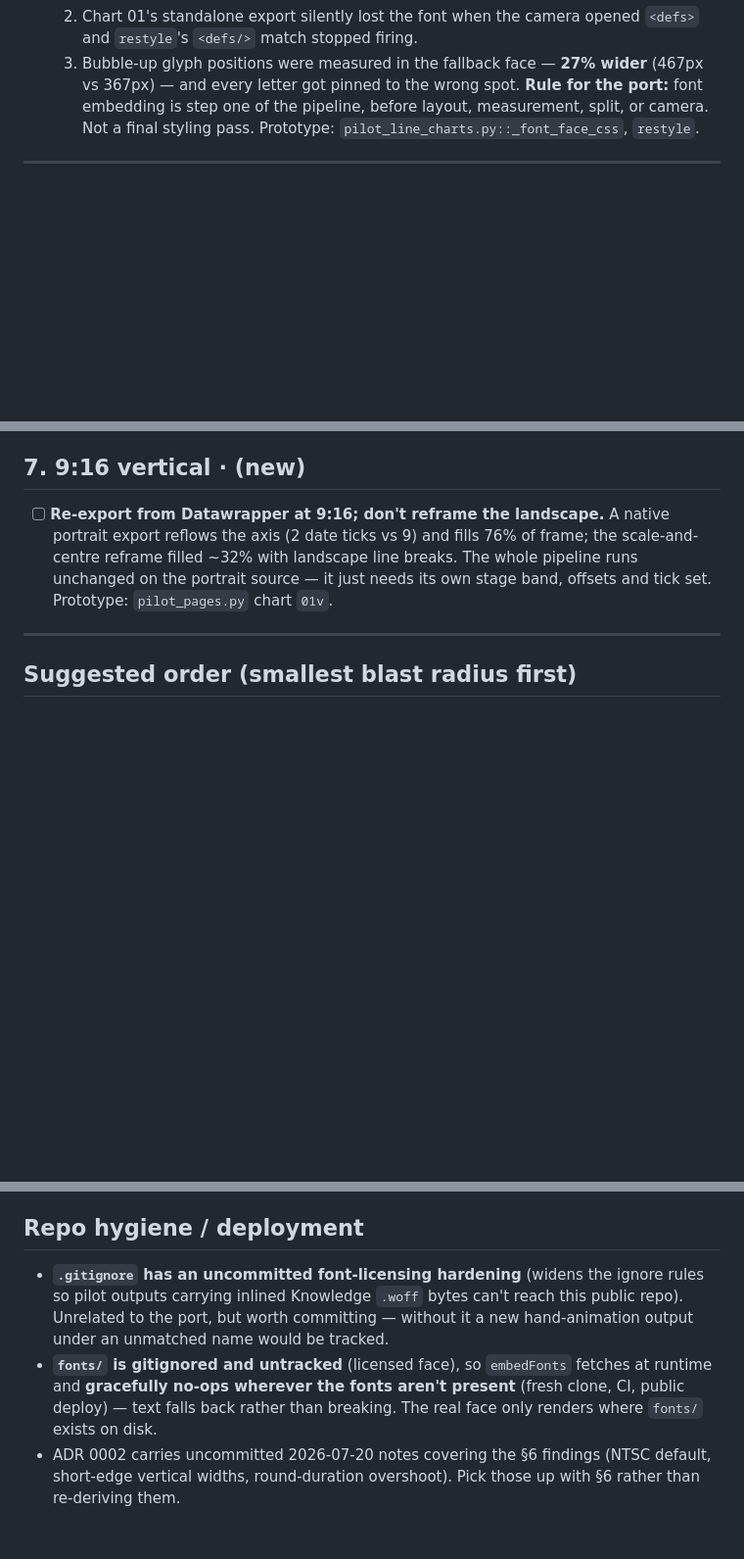
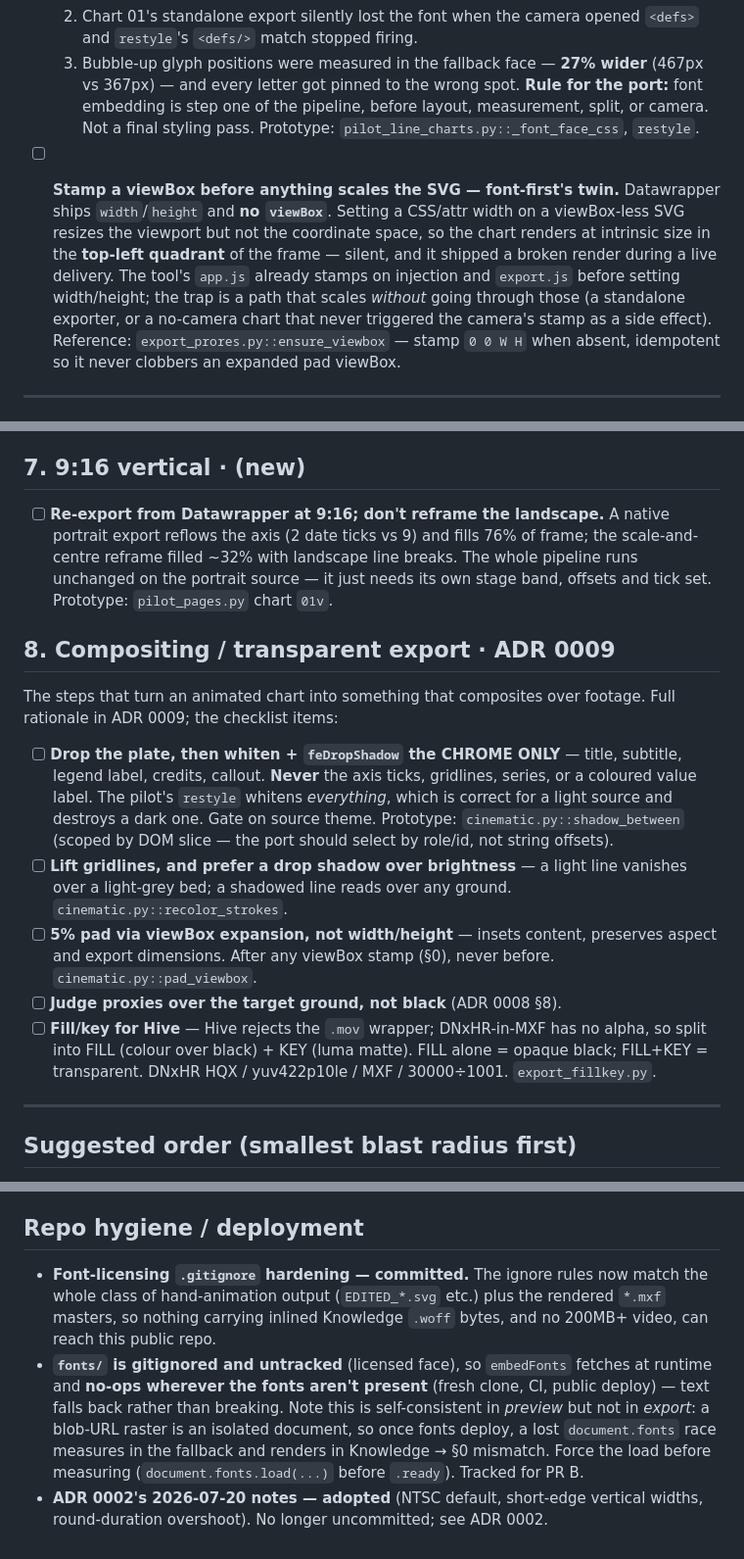
Before and after one commit to dandytron/animated_svg_js, a Markdown page: docs/line-cinematic-integration-checklist.md, 3 parts joined by grey strips. Shown at 98% size. GitHub-like rendering; blank space fills up the shorter version.

Commit message:
Checklist: viewBox-first (§0 twin), §8 compositing, refresh hygiene notes
- §0 gains a viewBox-first item beside font-first: Datawrapper ships no viewBox,
  and scaling without one renders the chart in the top-left quadrant (silent;
  shipped a broken delivery). Points at export_prores.py::ensure_viewbox.
- New §8 Compositing / transparent export, tracking ADR 0009's steps as port
  checkboxes: scoped chrome-only whiten+shadow, gridline lift, 5% pad, fill/key.
- Repo-hygiene bullets refreshed: the .gitignore hardening and ADR 0002 notes
  are now committed (this PR), and the font bullet gains the export-path race
  (blob-URL raster is an isolated document; force document.fonts.load before
  measuring) tracked for PR B.

Co-Authored-By: Claude Opus 4.8 <noreply@anthropic.com>

```diff
--- a/docs/line-cinematic-integration-checklist.md
+++ b/docs/line-cinematic-integration-checklist.md
@@ -37,6 +37,17 @@ verified to survive frame-capture export — the ProRes came out of exactly this
   **Rule for the port:** font embedding is step one of the pipeline, before
   layout, measurement, split, or camera. Not a final styling pass.
   Prototype: `pilot_line_charts.py::_font_face_css`, `restyle`.
+
+- [ ] **Stamp a viewBox before anything scales the SVG — font-first's twin.**
+  Datawrapper ships `width`/`height` and **no `viewBox`**. Setting a CSS/attr
+  width on a viewBox-less SVG resizes the viewport but not the coordinate space,
+  so the chart renders at intrinsic size in the **top-left quadrant** of the
+  frame — silent, and it shipped a broken render during a live delivery. The
+  tool's `app.js` already stamps on injection and `export.js` before setting
+  width/height; the trap is a path that scales *without* going through those
+  (a standalone exporter, or a no-camera chart that never triggered the camera's
+  stamp as a side effect). Reference: `export_prores.py::ensure_viewbox` — stamp
+  `0 0 W H` when absent, idempotent so it never clobbers an expanded pad viewBox.
 
 ---
 
@@ -143,6 +154,29 @@ verified to survive frame-capture export — the ProRes came out of exactly this
   frame; the scale-and-centre reframe filled ~32% with landscape line breaks. The
   whole pipeline runs unchanged on the portrait source — it just needs its own
   stage band, offsets and tick set. Prototype: `pilot_pages.py` chart `01v`.
+
+## 8. Compositing / transparent export  · ADR 0009
+
+The steps that turn an animated chart into something that composites over
+footage. Full rationale in ADR 0009; the checklist items:
+
+- [ ] **Drop the plate, then whiten + `feDropShadow` the CHROME ONLY** — title,
+  subtitle, legend label, credits, callout. **Never** the axis ticks,
+  gridlines, series, or a coloured value label. The pilot's `restyle` whitens
+  *everything*, which is correct for a light source and destroys a dark one.
+  Gate on source theme. Prototype: `cinematic.py::shadow_between` (scoped by
+  DOM slice — the port should select by role/id, not string offsets).
+- [ ] **Lift gridlines, and prefer a drop shadow over brightness** — a light
+  line vanishes over a light-grey bed; a shadowed line reads over any ground.
+  `cinematic.py::recolor_strokes`.
+- [ ] **5% pad via viewBox expansion, not width/height** — insets content,
+  preserves aspect and export dimensions. After any viewBox stamp (§0), never
+  before. `cinematic.py::pad_viewbox`.
+- [ ] **Judge proxies over the target ground, not black** (ADR 0008 §8).
+- [ ] **Fill/key for Hive** — Hive rejects the `.mov` wrapper; DNxHR-in-MXF has
+  no alpha, so split into FILL (colour over black) + KEY (luma matte). FILL
+  alone = opaque black; FILL+KEY = transparent. DNxHR HQX / yuv422p10le / MXF /
+  30000÷1001. `export_fillkey.py`.
 
 ---
 
@@ -255,14 +289,16 @@ inside Datawrapper's header container.
 
 ## Repo hygiene / deployment
 
-- **`.gitignore` has an uncommitted font-licensing hardening** (widens the
-  ignore rules so pilot outputs carrying inlined Knowledge `.woff` bytes can't
-  reach this public repo). Unrelated to the port, but worth committing — without
-  it a new hand-animation output under an unmatched name would be tracked.
+- **Font-licensing `.gitignore` hardening — committed.** The ignore rules now
+  match the whole class of hand-animation output (`EDITED_*.svg` etc.) plus the
+  rendered `*.mxf` masters, so nothing carrying inlined Knowledge `.woff` bytes,
+  and no 200MB+ video, can reach this public repo.
 - **`fonts/` is gitignored and untracked** (licensed face), so `embedFonts`
-  fetches at runtime and **gracefully no-ops wherever the fonts aren't present**
-  (fresh clone, CI, public deploy) — text falls back rather than breaking. The
-  real face only renders where `fonts/` exists on disk.
-- ADR 0002 carries uncommitted 2026-07-20 notes covering the §6 findings (NTSC
-  default, short-edge vertical widths, round-duration overshoot). Pick those up
-  with §6 rather than re-deriving them.
+  fetches at runtime and **no-ops wherever the fonts aren't present** (fresh
+  clone, CI, public deploy) — text falls back rather than breaking. Note this is
+  self-consistent in *preview* but not in *export*: a blob-URL raster is an
+  isolated document, so once fonts deploy, a lost `document.fonts` race measures
+  in the fallback and renders in Knowledge → §0 mismatch. Force the load before
+  measuring (`document.fonts.load(...)` before `.ready`). Tracked for PR B.
+- **ADR 0002's 2026-07-20 notes — adopted** (NTSC default, short-edge vertical
+  widths, round-duration overshoot). No longer uncommitted; see ADR 0002.
```
